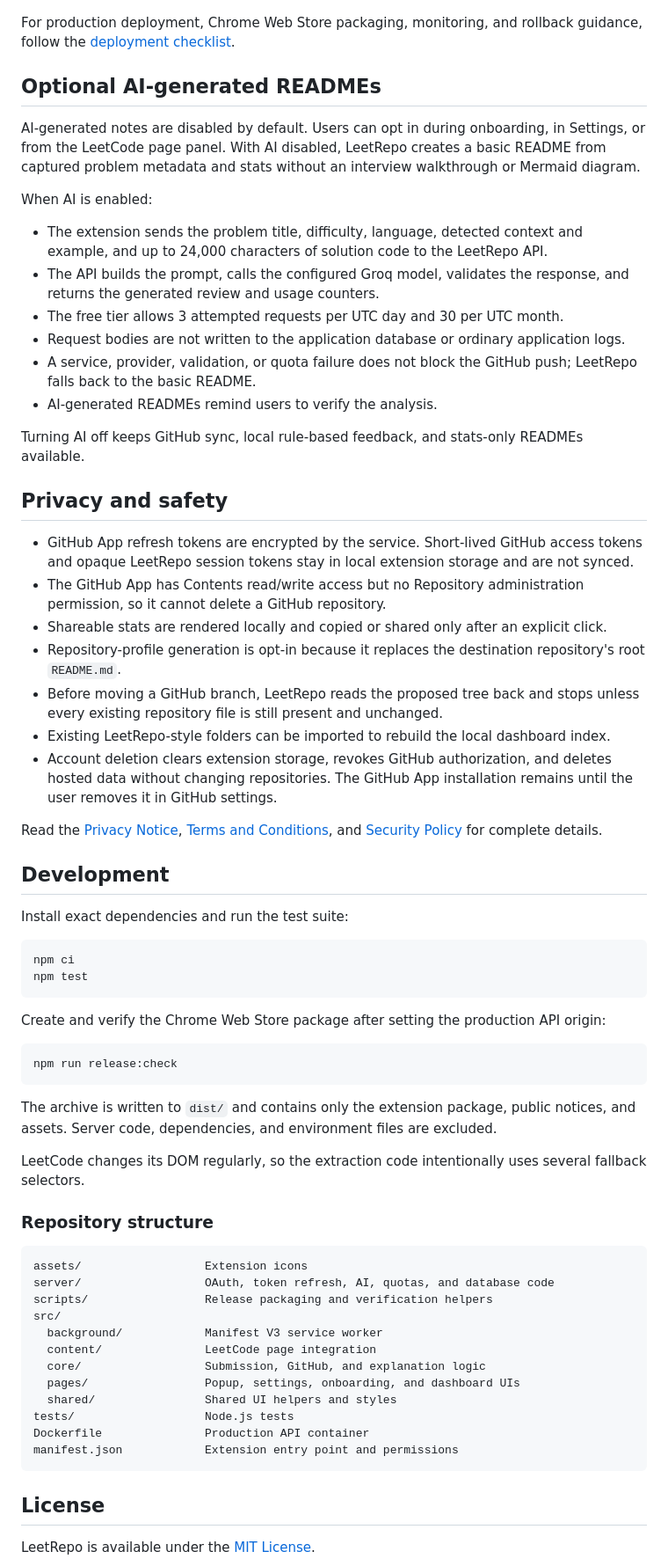
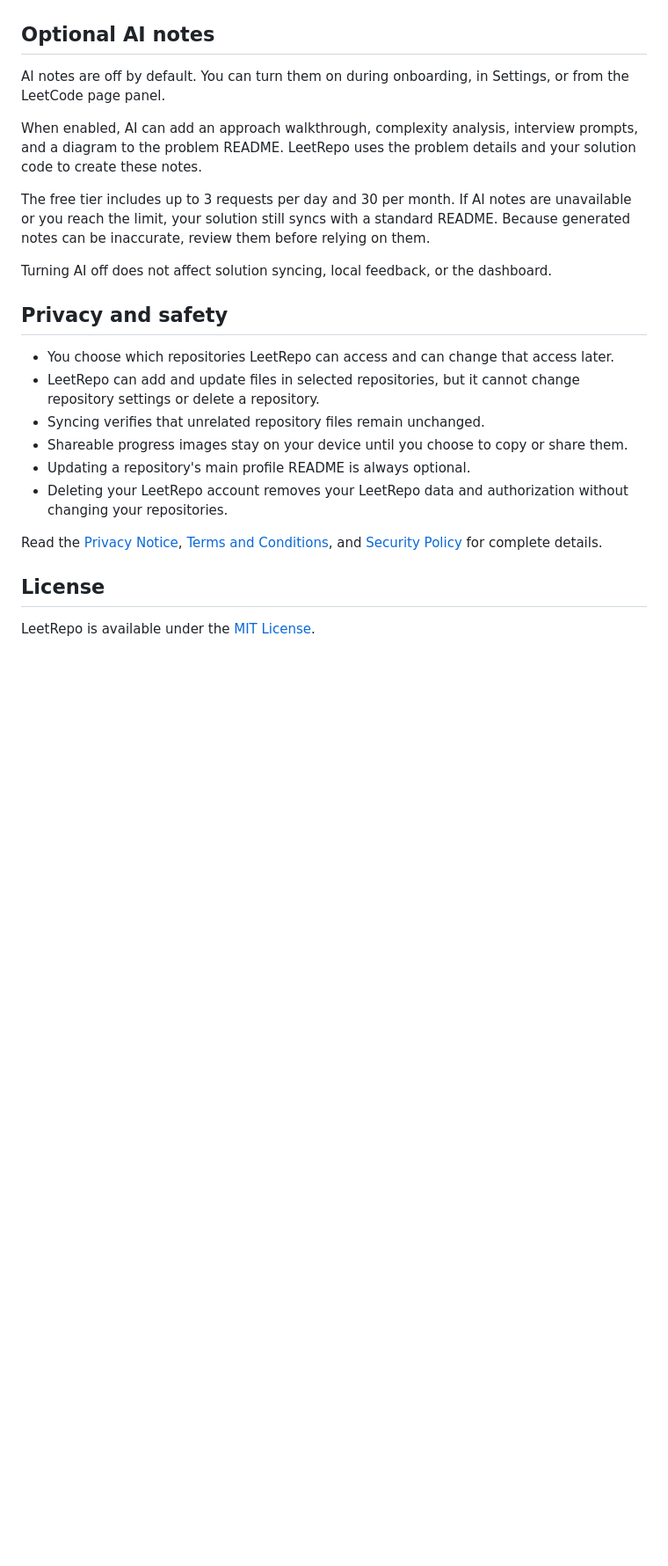
Before and after one commit to daanniill/LeetRepo, a Markdown page: README.md, the part around one of its changes. Shown at 88% size. GitHub-like rendering; blank space fills up the shorter version.

Commit message:
Simplify README onboarding and privacy sections

````diff
--- a/README.md
+++ b/README.md
@@ -122,70 +70,26 @@ Open LeetRepo from the browser toolbar and complete onboarding. Users choose whi
 
 ![LeetRepo appearance and repository settings](.github/readme-assets/settings.png)
 
-For production deployment, Chrome Web Store packaging, monitoring, and rollback guidance, follow the [deployment checklist](DEPLOYMENT.md).
+## Optional AI notes
 
-## Optional AI-generated READMEs
+AI notes are off by default. You can turn them on during onboarding, in Settings, or from the LeetCode page panel.
 
-AI-generated notes are disabled by default. Users can opt in during onboarding, in Settings, or from the LeetCode page panel. With AI disabled, LeetRepo creates a basic README from captured problem metadata and stats without an interview walkthrough or Mermaid diagram.
+When enabled, AI can add an approach walkthrough, complexity analysis, interview prompts, and a diagram to the problem README. LeetRepo uses the problem details and your solution code to create these notes.
 
-When AI is enabled:
+The free tier includes up to 3 requests per day and 30 per month. If AI notes are unavailable or you reach the limit, your solution still syncs with a standard README. Because generated notes can be inaccurate, review them before relying on them.
 
-- The extension sends the problem title, difficulty, language, detected context and example, and up to 24,000 characters of solution code to the LeetRepo API.
-- The API builds the prompt, calls the configured Groq model, validates the response, and returns the generated review and usage counters.
-- The free tier allows 3 attempted requests per UTC day and 30 per UTC month.
-- Request bodies are not written to the application database or ordinary application logs.
-- A service, provider, validation, or quota failure does not block the GitHub push; LeetRepo falls back to the basic README.
-- AI-generated READMEs remind users to verify the analysis.
-
-Turning AI off keeps GitHub sync, local rule-based feedback, and stats-only READMEs available.
+Turning AI off does not affect solution syncing, local feedback, or the dashboard.
 
 ## Privacy and safety
 
-- GitHub App refresh tokens are encrypted by the service. Short-lived GitHub access tokens and opaque LeetRepo session tokens stay in local extension storage and are not synced.
-- The GitHub App has Contents read/write access but no Repository administration permission, so it cannot delete a GitHub repository.
-- Shareable stats are rendered locally and copied or shared only after an explicit click.
-- Repository-profile generation is opt-in because it replaces the destination repository's root `README.md`.
-- Before moving a GitHub branch, LeetRepo reads the proposed tree back and stops unless every existing repository file is still present and unchanged.
-- Existing LeetRepo-style folders can be imported to rebuild the local dashboard index.
-- Account deletion clears extension storage, revokes GitHub authorization, and deletes hosted data without changing repositories. The GitHub App installation remains until the user removes it in GitHub settings.
+- You choose which repositories LeetRepo can access and can change that access later.
+- LeetRepo can add and update files in selected repositories, but it cannot change repository settings or delete a repository.
+- Syncing verifies that unrelated repository files remain unchanged.
+- Shareable progress images stay on your device until you choose to copy or share them.
+- Updating a repository's main profile README is always optional.
+- Deleting your LeetRepo account removes your LeetRepo data and authorization without changing your repositories.
 
 Read the [Privacy Notice](PRIVACY.md), [Terms and Conditions](TERMS.md), and [Security Policy](SECURITY.md) for complete details.
-
-## Development
-
-Install exact dependencies and run the test suite:
-
-```bash
-npm ci
-npm test
-```
-
-Create and verify the Chrome Web Store package after setting the production API origin:
-
-```bash
-npm run release:check
-```
-
-The archive is written to `dist/` and contains only the extension package, public notices, and assets. Server code, dependencies, and environment files are excluded.
-
-LeetCode changes its DOM regularly, so the extraction code intentionally uses several fallback selectors.
-
-### Repository structure
-
-```text
-assets/                  Extension icons
-server/                  OAuth, token refresh, AI, quotas, and database code
-scripts/                 Release packaging and verification helpers
-src/
-  background/            Manifest V3 service worker
-  content/               LeetCode page integration
-  core/                  Submission, GitHub, and explanation logic
-  pages/                 Popup, settings, onboarding, and dashboard UIs
-  shared/                Shared UI helpers and styles
-tests/                   Node.js tests
-Dockerfile               Production API container
-manifest.json            Extension entry point and permissions
-```
 
 ## License
 
````
Also changed, not shown: other parts of README.md (+7 -59 lines).
